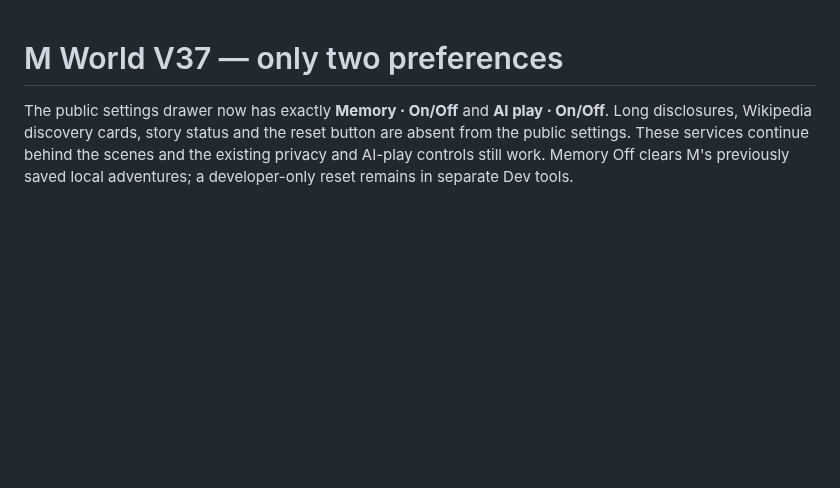
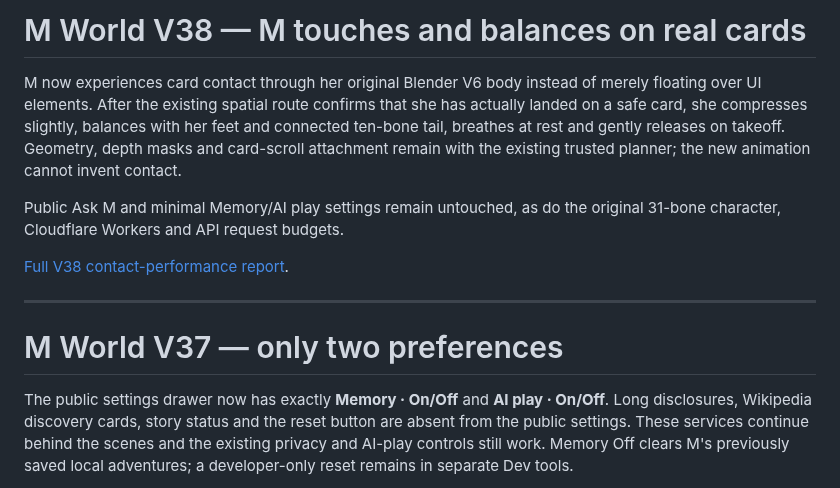
Before and after one commit to Ricardo19-Deve/ricardo19-deve.github.io, a Markdown page: M-WORLD.md, the part around the change. GitHub-like rendering; blank space fills up the shorter version.

Commit message:
docs(m-world): index V38 real contact-aware life on page surfaces

```diff
--- a/M-WORLD.md
+++ b/M-WORLD.md
@@ -1,3 +1,19 @@
+# M World V38 — M touches and balances on real cards
+
+M now experiences card contact through her original Blender V6 body instead
+of merely floating over UI elements. After the existing spatial route confirms
+that she has actually landed on a safe card, she compresses slightly, balances
+with her feet and connected ten-bone tail, breathes at rest and gently releases
+on takeoff. Geometry, depth masks and card-scroll attachment remain with the
+existing trusted planner; the new animation cannot invent contact.
+
+Public Ask M and minimal Memory/AI play settings remain untouched, as do the
+original 31-bone character, Cloudflare Workers and API request budgets.
+
+[Full V38 contact-performance report](docs/m-world-v38/PROGRESS.md).
+
+---
+
 # M World V37 — only two preferences
 
 The public settings drawer now has exactly **Memory · On/Off** and
```
